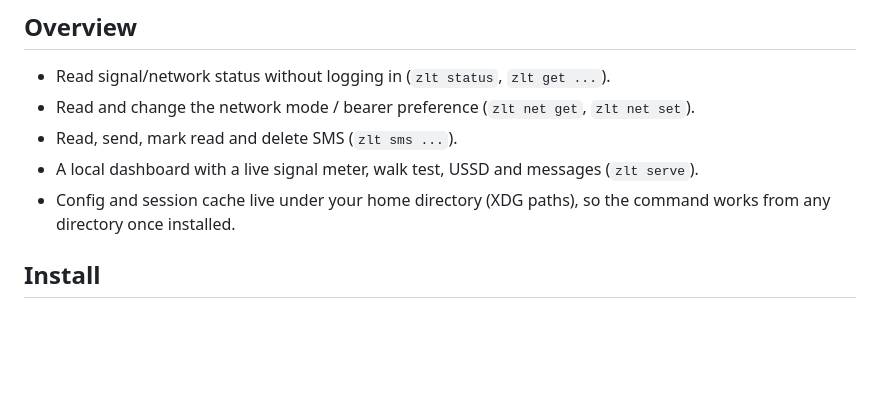
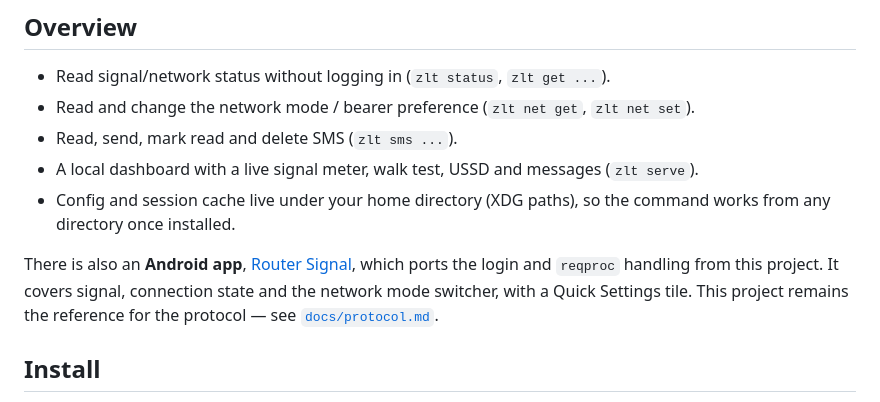
Before and after one commit to exbyte-dev/zltrouter, a Markdown page: README.md, the part around the change. Rendered like a GitHub page; blank space fills up the shorter version.

Commit message:
Point at the Android port
Router Signal covers the status and network-mode parts of this project on
Android. This repo stays the protocol reference, so the link points back at
docs/protocol.md rather than duplicating it.

```diff
--- a/README.md
+++ b/README.md
@@ -22,6 +22,11 @@ Verified live against firmware `CPE_NV8645_230A_E_QX_CAN-P42U17-20250703`.
 - A local dashboard with a live signal meter, walk test, USSD and messages (`zlt serve`).
 - Config and session cache live under your home directory (XDG paths), so the command
   works from any directory once installed.
+
+There is also an **Android app**, [Router Signal](https://github.com/exbyte-dev/zlt-android),
+which ports the login and `reqproc` handling from this project. It covers signal,
+connection state and the network mode switcher, with a Quick Settings tile. This
+project remains the reference for the protocol — see [`docs/protocol.md`](docs/protocol.md).
 
 ## Install
 
```
